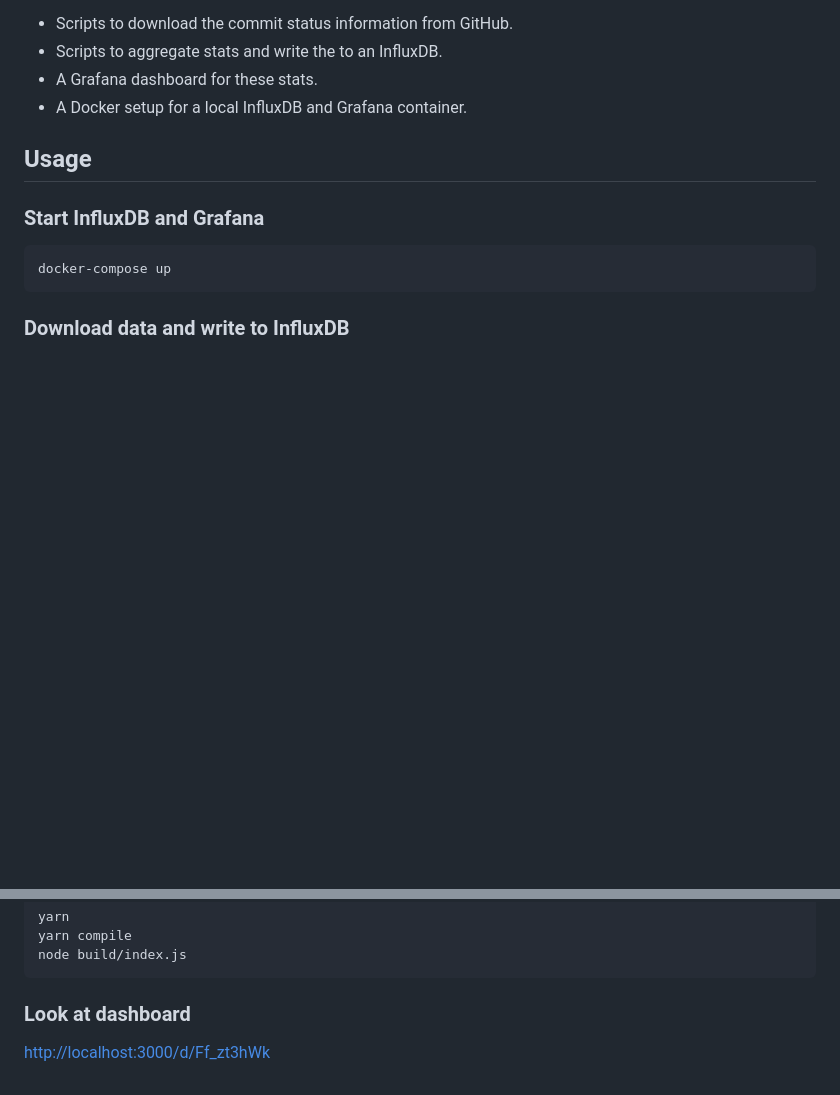
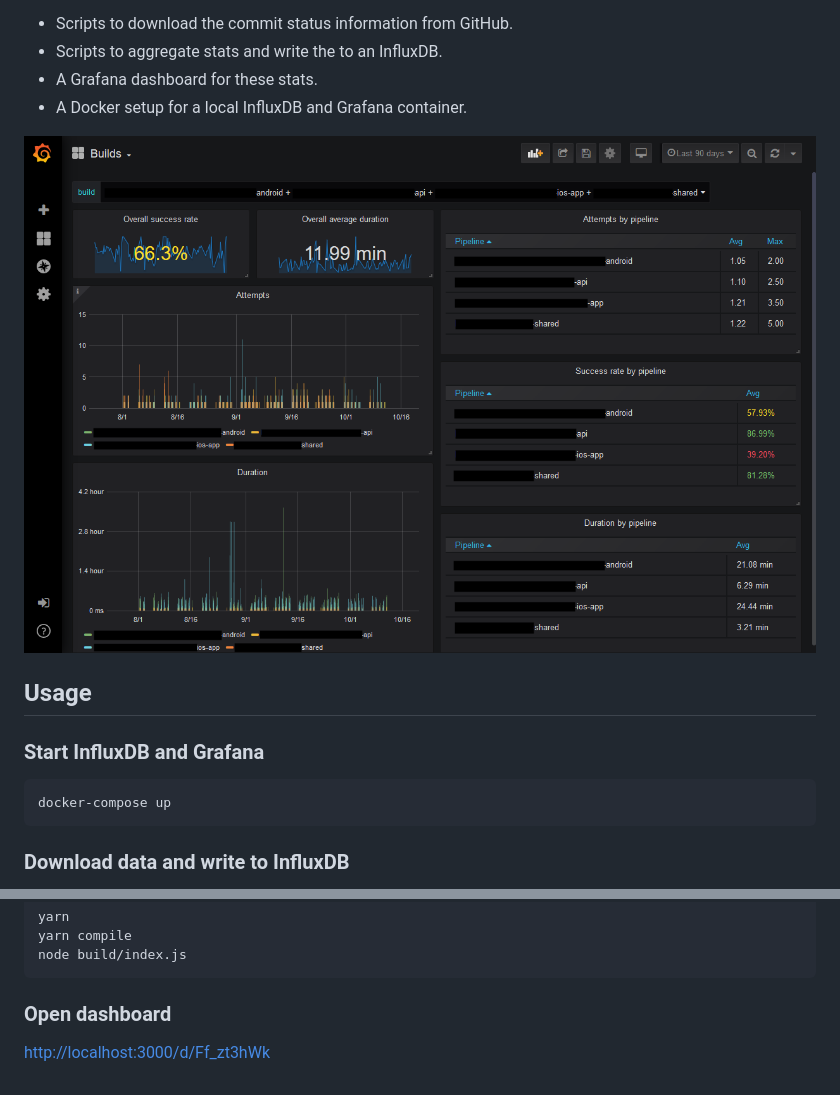
Before and after one commit to frigus02/github-status-stats, a Markdown page: README.md, 2 parts joined by grey strips. GitHub-like rendering; pictures changed too: docs/preview.png (added); blank space fills up the shorter version.

Commit message:
Add preview to readme

````diff
--- a/README.md
+++ b/README.md
@@ -16,6 +16,8 @@ This repository contains:
 - Scripts to aggregate stats and write the to an InfluxDB.
 - A Grafana dashboard for these stats.
 - A Docker setup for a local InfluxDB and Grafana container.
+
+![](docs/preview.png)
 
 ## Usage
 
@@ -48,6 +50,6 @@ yarn compile
 node build/index.js
 ```
 
-### Look at dashboard
+### Open dashboard
 
 <http://localhost:3000/d/Ff_zt3hWk>
````
